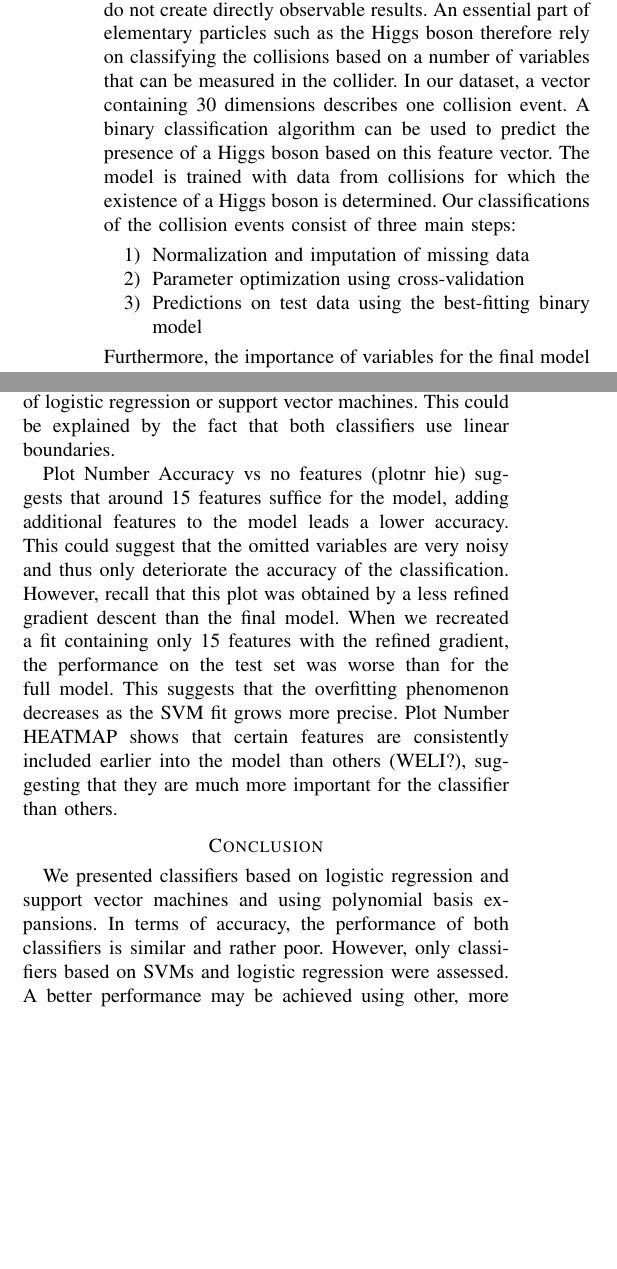
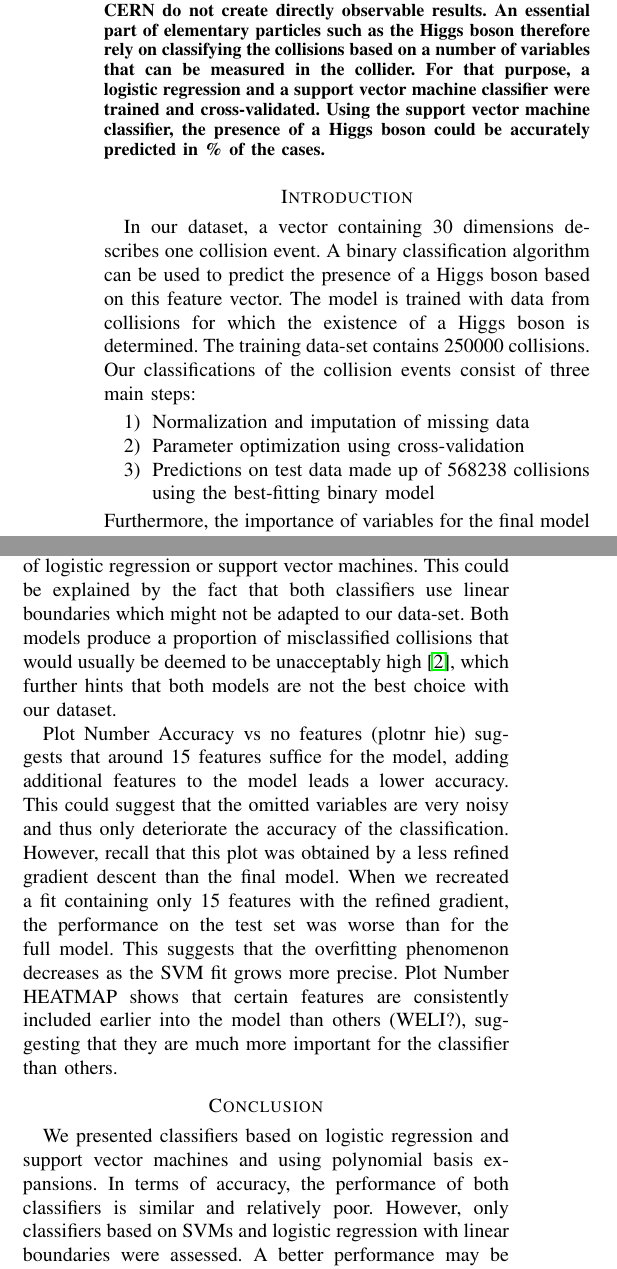
Before and after one commit to mattminder/ml_project, a LaTeX paper (report/report_project1.tex): two parts of the columns of pages 1 and 2 of 2, joined at a grey line, cut so that both start at the same text, the shorter picture padded with empty space. Compiled offline with pdfLaTeX.

Commit message:
Silvan done

```diff
--- a/report/report_project1.tex
+++ b/report/report_project1.tex
@@ -18,17 +18,16 @@
 \maketitle
 
 \begin{abstract}
-
+Collision events in the Large Hadron Collider at CERN do not create directly observable results. An essential part of elementary particles such as the Higgs boson therefore rely on classifying the collisions based on a number of variables that can be measured in the collider. For that purpose, a logistic regression and a support vector machine classifier were trained and cross-validated. Using the support vector machine classifier, the presence of a Higgs boson could be accurately predicted in \% of the cases.
 \end{abstract}
 
 \section*{Introduction}
-Collision events in the Large Hadron Collider at CERN do not create directly observable results. An essential part of elementary particles such as the Higgs boson therefore rely on classifying the collisions based on a number of variables that can be measured in the collider.
-In our dataset, a vector containing 30 dimensions describes one collision event. A binary classification algorithm can be used to predict the presence of a Higgs boson based on this feature vector. The model is trained with data from collisions for which the existence of a Higgs boson is determined.
+In our dataset, a vector containing 30 dimensions describes one collision event. A binary classification algorithm can be used to predict the presence of a Higgs boson based on this feature vector. The model is trained with data from collisions for which the existence of a Higgs boson is determined. The training data-set contains 250000 collisions.
 Our classifications of the collision events consist of three main steps:
 \begin{enumerate}
 \item Normalization and imputation of missing data
 \item Parameter optimization using cross-validation
-\item Predictions on test data using the best-fitting binary model
+\item Predictions on test data made up of 568238 collisions using the best-fitting binary model
 \end{enumerate}
 Furthermore, the importance of variables for the final model was assessed using best subset selection.
 \section*{Methods}
@@ -76,7 +75,7 @@ The following graphs show the accuracies obtained during cross-validation. The b
 	\caption{Reg. logistic regression and SVM 10-fold cross-validation. Gradient descent with 100000 iterations, $\gamma$ = 0.001}
 \end{figure}
 
-The fact that train and test accuracies are very similar and equally good for small $\lambda$ indicate that overfitting does not occur. It is rather probable that the model underfits and more training iterations could still improve the results. Moreover, there is no significant difference between the performance of logistic regression or support vector machines. This could be explained by the fact that both classifiers use linear boundaries.
+The fact that train and test accuracies are very similar and equally good for small $\lambda$ indicate that overfitting does not occur. It is rather probable that the model underfits and more training iterations could still improve the results. Moreover, there is no significant difference between the performance of logistic regression or support vector machines. This could be explained by the fact that both classifiers use linear boundaries which might not be adapted to our data-set. Both models produce a proportion of misclassified collisions that would usually be deemed to be unacceptably high \cite{advice}, which further hints that both models are not the best choice with our dataset.
 \par
 % interpretation vo BSS
 Plot Number Accuracy vs no features (plotnr hie) suggests that around 15 features suffice for the model, adding additional features to the model leads a lower accuracy. This could suggest that the omitted variables are very noisy and thus only deteriorate the accuracy of the classification.
@@ -84,7 +83,7 @@ Plot Number Accuracy vs no features (plotnr hie) suggests that around 15 feature
 However, recall that this plot was obtained by a less refined gradient descent than the final model. When we recreated a fit containing only 15 features with the refined gradient, the performance on the test set was worse than for the full model. This suggests that the overfitting phenomenon decreases as the SVM fit grows more precise.
 Plot Number HEATMAP shows that certain features are consistently included earlier into the model than others (WELI?), suggesting that they are much more important for the classifier than others.
 \section*{Conclusion}
-We presented classifiers based on logistic regression and support vector machines and using polynomial basis expansions. In terms of accuracy, the performance of both classifiers is similar and rather poor. However, only classifiers based on SVMs and logistic regression were assessed. A better performance may be achieved using other, more sophisticated classification models such as kernel SVMs, random forest or neural networks.
+We presented classifiers based on logistic regression and support vector machines and using polynomial basis expansions. In terms of accuracy, the performance of both classifiers is similar and relatively poor. However, only classifiers based on SVMs and logistic regression with linear boundaries were assessed. A better performance may be achieved using other, more sophisticated classification models such as kernel SVMs, random forest or neural networks.
 \par
 A downside of support vector machines is that they only output the class, but not a class probability. This makes it impossible to apply a more stringent cutoff for the detection of Higgs bosons in order to reduce the type I error.
 \par
```
Also changed, not shown: report/literature-project1.bib (+5 -1 lines).
